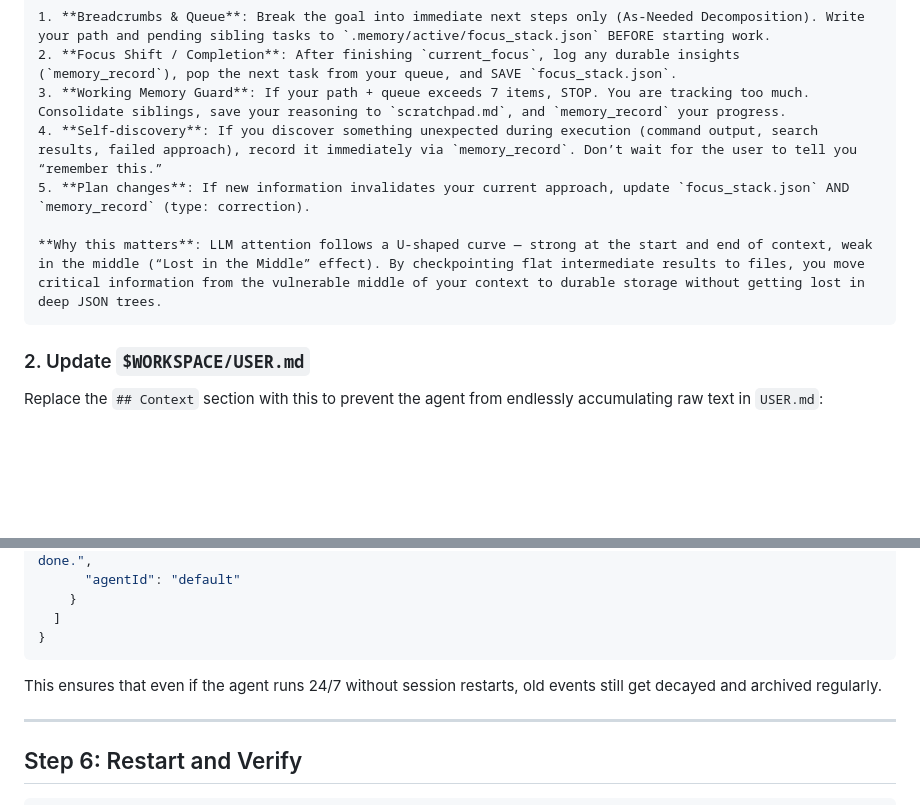
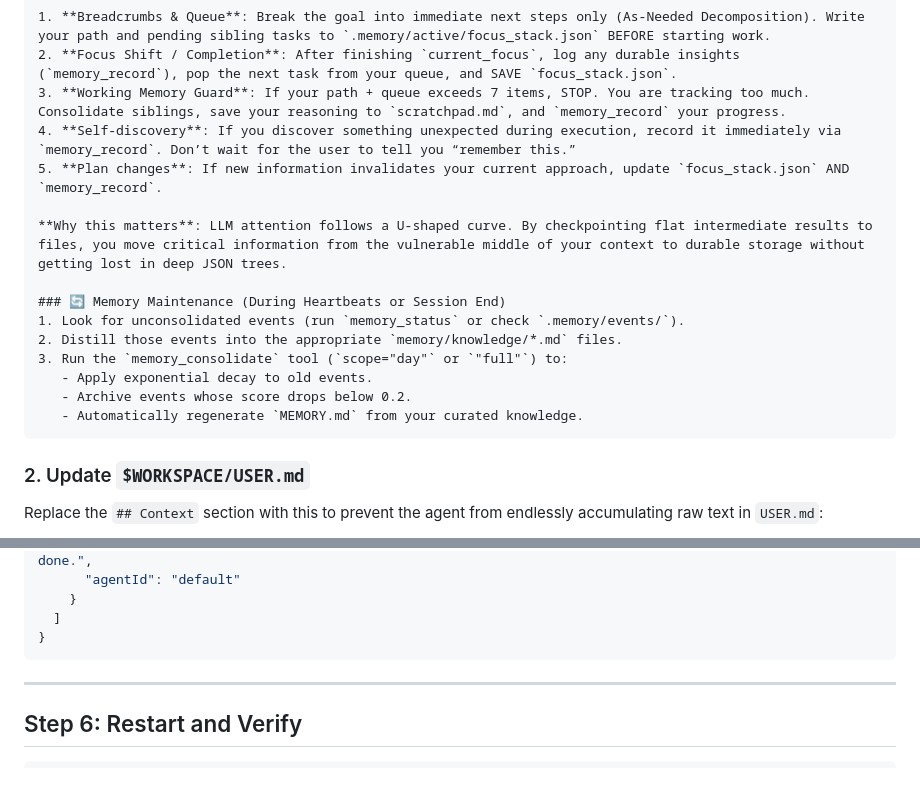
Before and after one commit to pongs1/memory-enhanced, a Markdown page: DEPLOYMENT_GUIDE.md, 2 parts joined by grey strips. Rendered like a GitHub page; blank space fills up the shorter version.

````diff
--- a/DEPLOYMENT_GUIDE.md
+++ b/DEPLOYMENT_GUIDE.md
@@ -208,10 +251,18 @@ To respect your ~7 chunk working memory limit, DO NOT try to build deep task tre
 1. **Breadcrumbs & Queue**: Break the goal into immediate next steps only (As-Needed Decomposition). Write your path and pending sibling tasks to `.memory/active/focus_stack.json` BEFORE starting work.
 2. **Focus Shift / Completion**: After finishing `current_focus`, log any durable insights (`memory_record`), pop the next task from your queue, and SAVE `focus_stack.json`.
 3. **Working Memory Guard**: If your path + queue exceeds 7 items, STOP. You are tracking too much. Consolidate siblings, save your reasoning to `scratchpad.md`, and `memory_record` your progress.
-4. **Self-discovery**: If you discover something unexpected during execution (command output, search results, failed approach), record it immediately via `memory_record`. Don’t wait for the user to tell you “remember this.”
-5. **Plan changes**: If new information invalidates your current approach, update `focus_stack.json` AND `memory_record` (type: correction).
+4. **Self-discovery**: If you discover something unexpected during execution, record it immediately via `memory_record`. Don’t wait for the user to tell you “remember this.”
+5. **Plan changes**: If new information invalidates your current approach, update `focus_stack.json` AND `memory_record`.
 
-**Why this matters**: LLM attention follows a U-shaped curve — strong at the start and end of context, weak in the middle (“Lost in the Middle” effect). By checkpointing flat intermediate results to files, you move critical information from the vulnerable middle of your context to durable storage without getting lost in deep JSON trees.
+**Why this matters**: LLM attention follows a U-shaped curve. By checkpointing flat intermediate results to files, you move critical information from the vulnerable middle of your context to durable storage without getting lost in deep JSON trees.
+
+### 🔄 Memory Maintenance (During Heartbeats or Session End)
+1. Look for unconsolidated events (run `memory_status` or check `.memory/events/`).
+2. Distill those events into the appropriate `memory/knowledge/*.md` files.
+3. Run the `memory_consolidate` tool (`scope="day"` or `"full"`) to:
+   - Apply exponential decay to old events.
+   - Archive events whose score drops below 0.2.
+   - Automatically regenerate `MEMORY.md` from your curated knowledge.
 ```
 
 ### 2. Update `$WORKSPACE/USER.md`
@@ -245,8 +296,6 @@ For long-running agents, set up a daily cron job to run Tier 3 consolidation aut
   ]
 }
 ```
-
-This ensures that even if the agent runs 24/7 without session restarts, old events still get decayed and archived regularly.
 
 ---
 
````
Also changed, not shown: other parts of DEPLOYMENT_GUIDE.md (+56 -13 lines).
